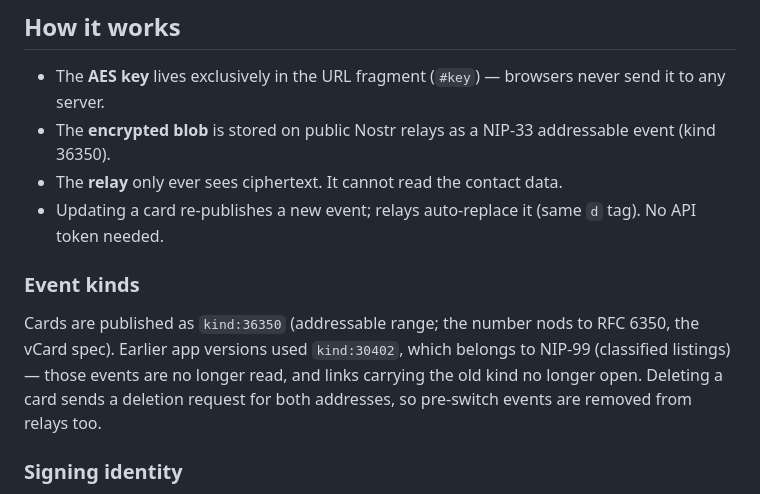
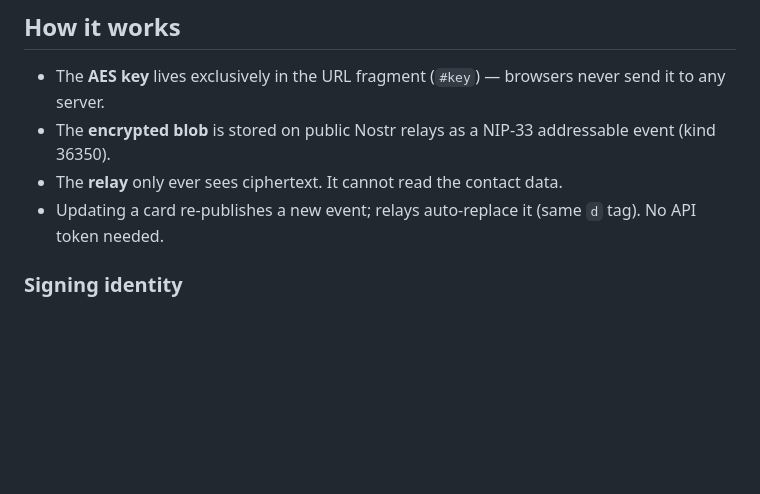
Before and after one commit to tompatulpan/nostcard, a Markdown page: README.md, the part around the change. Rendered like a GitHub page; blank space fills up the shorter version.

Commit message:
Remove outdated event kinds section from README.md for clarity

```diff
--- a/README.md
+++ b/README.md
@@ -17,10 +17,6 @@ The card data lives on Nostr relays, not on any particular website. NostCard is
 - The **encrypted blob** is stored on public Nostr relays as a NIP-33 addressable event (kind 36350).
 - The **relay** only ever sees ciphertext. It cannot read the contact data.
 - Updating a card re-publishes a new event; relays auto-replace it (same `d` tag). No API token needed.
-
-### Event kinds
-
-Cards are published as `kind:36350` (addressable range; the number nods to RFC 6350, the vCard spec). Earlier app versions used `kind:30402`, which belongs to NIP-99 (classified listings) — those events are no longer read, and links carrying the old kind no longer open. Deleting a card sends a deletion request for both addresses, so pre-switch events are removed from relays too.
 
 ### Signing identity
 
```
